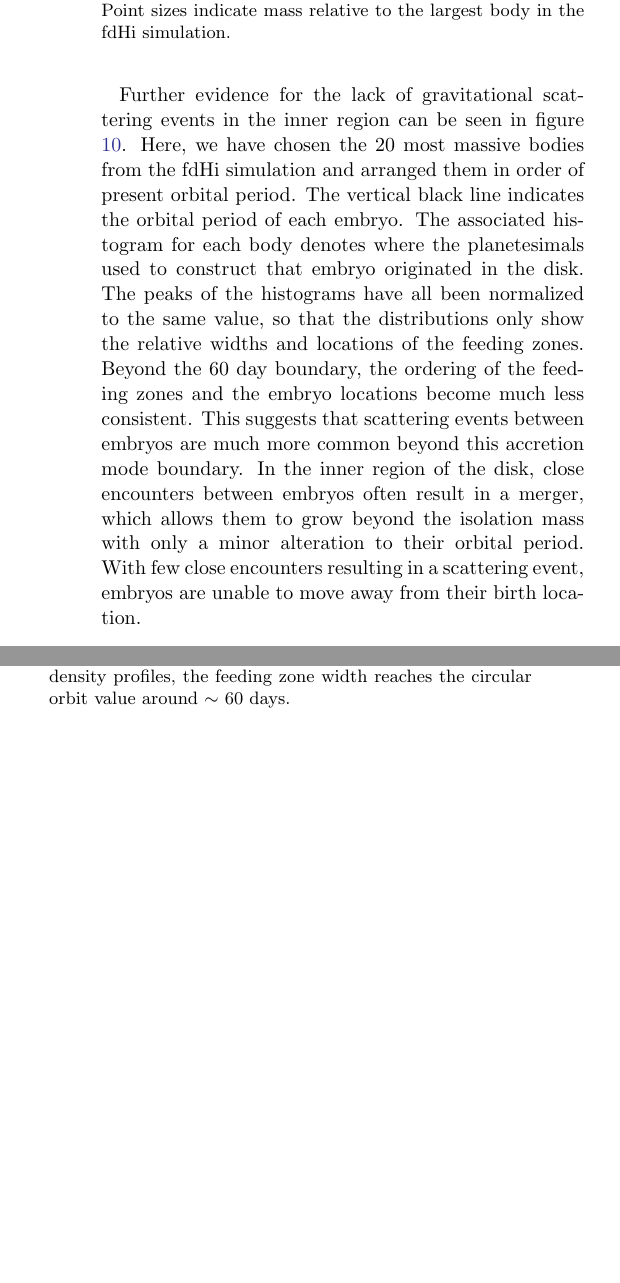
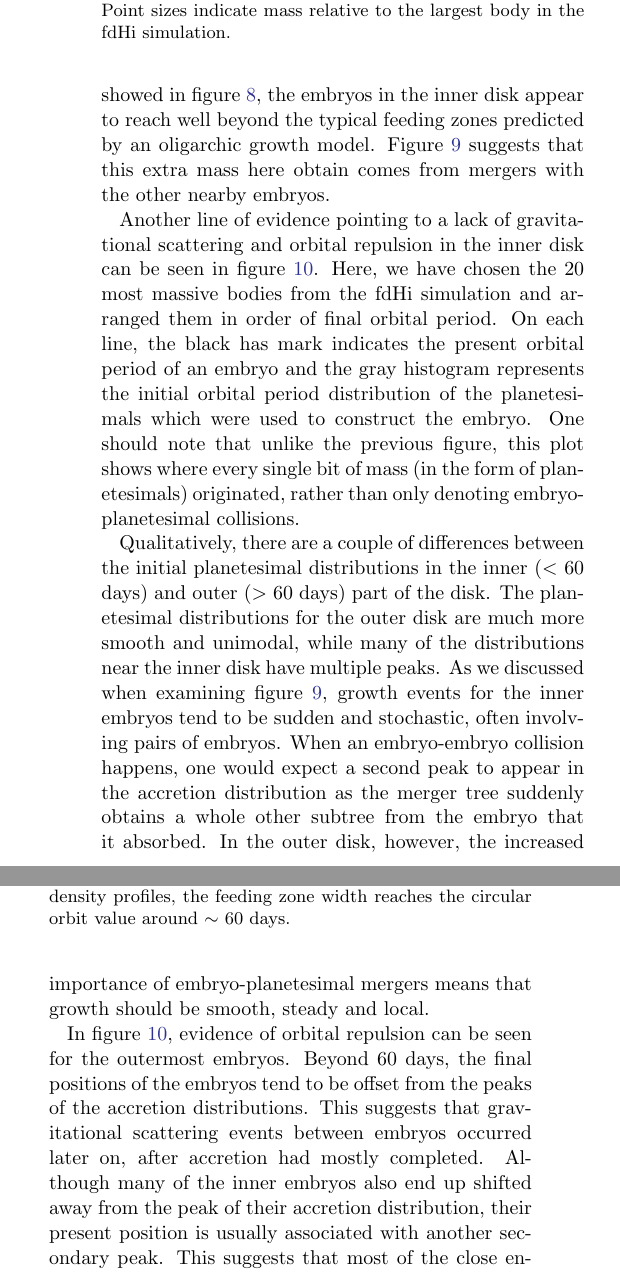
Before and after one commit to spencerw/stip_planetesimal_paper, a LaTeX paper (main.tex): two parts of the columns of page 11 of 16 before the commit and two parts of the columns of page 11 of 17 after it, joined at a grey line, cut so that both start at the same text, the shorter picture padded with empty space. Compiled offline with pdfLaTeX.

Commit message:
Edit section 5.5

```diff
--- a/main.tex
+++ b/main.tex
@@ -631,23 +639,15 @@ a given body into ``major'' and ``minor'' mergers. Minor events are defined as a
 \end{center}
 \end{figure*}
 
-The difference in slope of the short vs.\ long period bodies in figure \ref{fig:minor_frac} indicates a difference in how the planetesimal-embryo populations interact in each region. In the long period oligarchic growth region, embryos continue to accrete planetesimals as they grow and the minor mass fraction stays mostly flat. At short period, collisions mostly occur between equal mass bodies as the embryos grow and the contribution from planetesimals becomes less significant over time. This suggests that embryo-embryo collisions are common at short period. As discussed in section \ref{sec:sizeandhill}, the importance of gravitational scattering is greatly reduced here. Without frequent gravitational interactions between the embryos and planetesimals, orbital repulsion \citep{kokubo98} and isolation of the embryos does not occur. As we showed in figure \ref{fig:surfden_iso}, the embryos formed in this region exceed the isolation mass.
+The variation in smooth accretion fraction with mass for the short period bodies suggests that the planetesimal and embryo populations interact differently than those in the outer disk. Exterior to the 60 day accretion mode boundary, the growing embryos continue to accrete planetesimals as they near their final mass. Inside the boundary, however, later growth events tend to be dominated by embryo-embryo collisions, and the smooth accretion fraction drops as mergers with planetesimals play a less significant role. As we discussed in section \ref{sec:sizeandhill}, gravitational scattering should be very weak in the inner disk. Gravitational scattering between embryos and planetesimals is a key ingredient for orbital repulsion (see \citet{kokubo98}), and so a lack of gravitational scattering should prevent the embryos from settling onto neatly-spaced, isolated orbits. As we showed in figure \ref{fig:surfden_b}, the embryos in the inner disk appear to reach well beyond the typical feeding zones predicted by an oligarchic growth model. Figure \ref{fig:minor_frac} suggests that this extra mass here obtain comes from mergers with the other nearby embryos.
 
-Further evidence for the lack of gravitational scattering events in
-the inner region can be seen in figure \ref{fig:acc_zones}. Here, we
-have chosen the 20 most massive bodies from the fdHi simulation and
-arranged them in order of present orbital period. The vertical black
-line indicates the orbital period of each embryo. The associated
-histogram for each body denotes where the planetesimals used to
-construct that embryo originated in the disk. The peaks of the
-histograms have all been normalized to the same value, so that the
-distributions only show the relative widths and locations of the
-feeding zones. Beyond the 60 day boundary, the ordering of the feeding
-zones and the embryo locations become much less consistent. This
-suggests that scattering events between embryos are much more common
-beyond this accretion mode boundary. In the inner region of the disk,
-close encounters between embryos often result in a merger, which
-allows them to grow beyond the isolation mass with only a minor alteration to their orbital period. With few close encounters resulting in a scattering event, embryos are unable to move away from their birth location.
+%%%
+
+Another line of evidence pointing to a lack of gravitational scattering and orbital repulsion in the inner disk can be seen in figure \ref{fig:acc_zones}. Here, we have chosen the 20 most massive bodies from the fdHi simulation and arranged them in order of final orbital period. On each line, the black has mark indicates the present orbital period of an embryo and the gray histogram represents the initial orbital period distribution of the planetesimals which were used to construct the embryo. One should note that unlike the previous figure, this plot shows where every single bit of mass (in the form of planetesimals) originated, rather than only denoting embryo-planetesimal collisions.
+
+Qualitatively, there are a couple of differences between the initial planetesimal distributions in the inner ($<$ 60 days) and outer ($>$ 60 days) part of the disk. The planetesimal distributions for the outer disk are much more smooth and unimodal, while many of the distributions near the inner disk have multiple peaks. As we discussed when examining figure \ref{fig:minor_frac}, growth events for the inner embryos tend to be sudden and stochastic, often involving pairs of embryos. When an embryo-embryo collision happens, one would expect a second peak to appear in the accretion distribution as the merger tree suddenly obtains a whole other subtree from the embryo that it absorbed. In the outer disk, however, the increased importance of embryo-planetesimal mergers means that growth should be smooth, steady and local.
+
+In figure \ref{fig:acc_zones}, evidence of orbital repulsion can be seen for the outermost embryos. Beyond 60 days, the final positions of the embryos tend to be offset from the peaks of the accretion distributions. This suggests that gravitational scattering events between embryos occurred later on, after accretion had mostly completed. Although many of the inner embryos also end up shifted away from the peak of their accretion distribution, their present position is usually associated with another secondary peak. This suggests that most of the close encounters between embryos here resulted in a merger event, rather than a scatter.
 
 % from how far do embryos accumulate material
 % do embryos migrate at all? might need to run a simulation without gas to demonstrate whether this is due to PDM
```
Also changed, not shown: main.pdf, main.tex (14 more changed lines).
